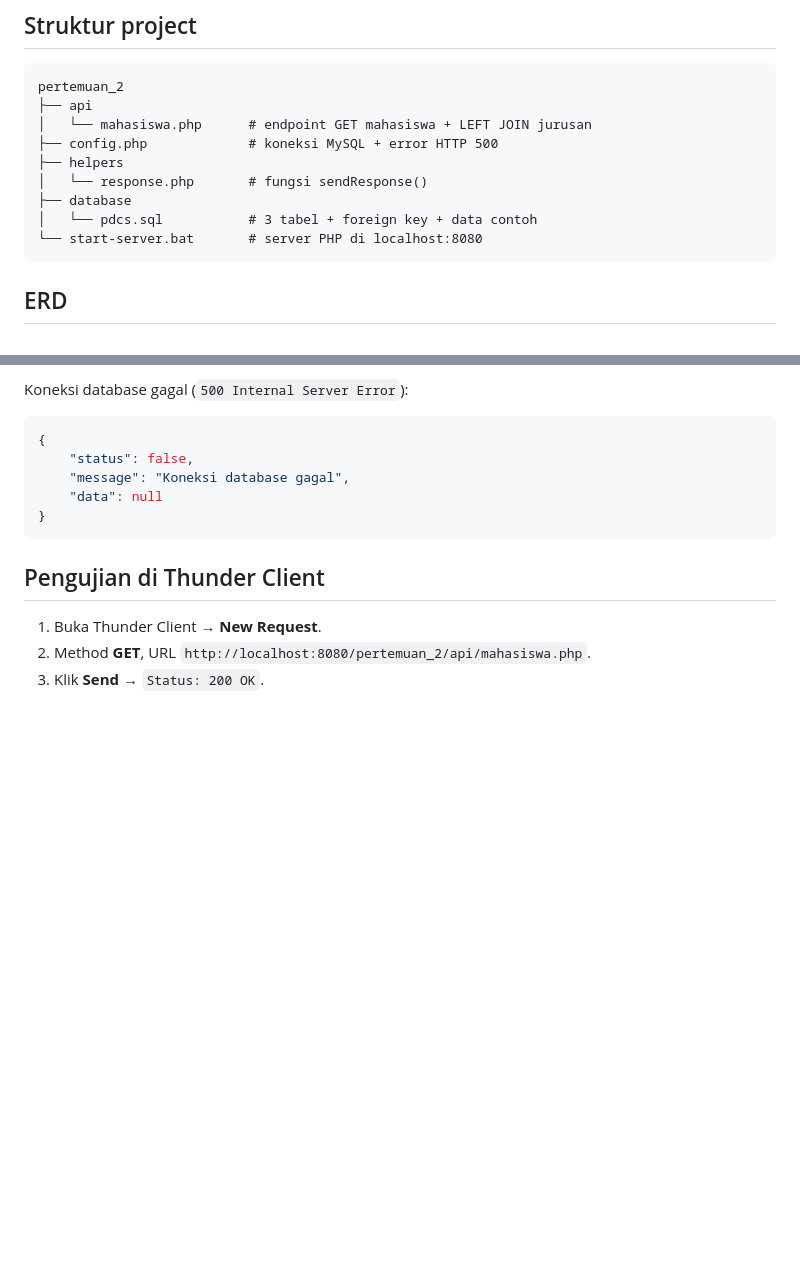
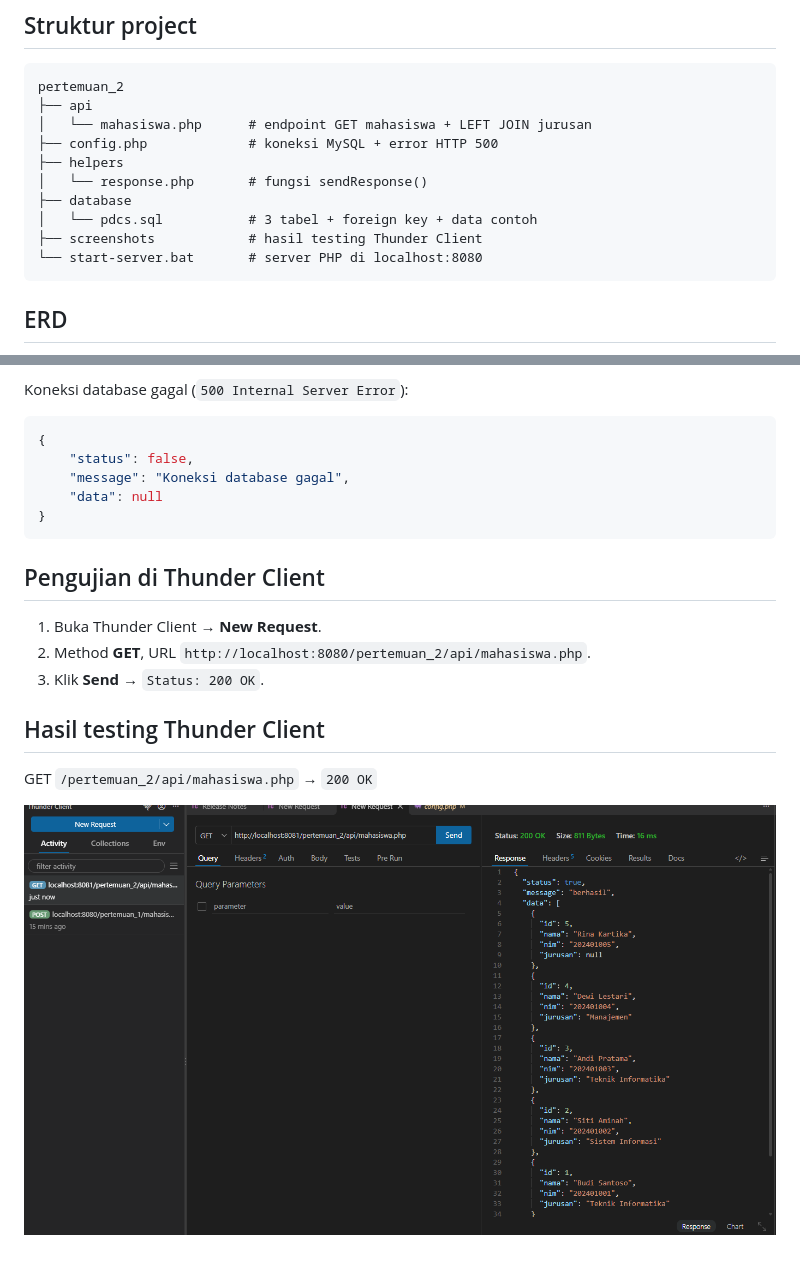
Before and after one commit to bambangirawan-dev/pdcs_pertemuan2, a Markdown page: README.md, 2 parts joined by grey strips. Drawn GitHub-style; pictures changed too: screenshots/get.png (added); blank space fills up the shorter version.

Commit message:
Tambah screenshot hasil testing GET mahasiswa di Thunder Client

````diff
--- a/README.md
+++ b/README.md
@@ -15,6 +15,7 @@ pertemuan_2
 │   └── response.php       # fungsi sendResponse()
 ├── database
 │   └── pdcs.sql           # 3 tabel + foreign key + data contoh
+├── screenshots            # hasil testing Thunder Client
 └── start-server.bat       # server PHP di localhost:8080
 ```
 
@@ -109,3 +110,9 @@ Koneksi database gagal (`500 Internal Server Error`):
 1. Buka Thunder Client → **New Request**.
 2. Method **GET**, URL `http://localhost:8080/pertemuan_2/api/mahasiswa.php`.
 3. Klik **Send** → `Status: 200 OK`.
+
+## Hasil testing Thunder Client
+
+GET `/pertemuan_2/api/mahasiswa.php` → `200 OK`
+
+![Hasil GET mahasiswa](screenshots/get.png)
````
